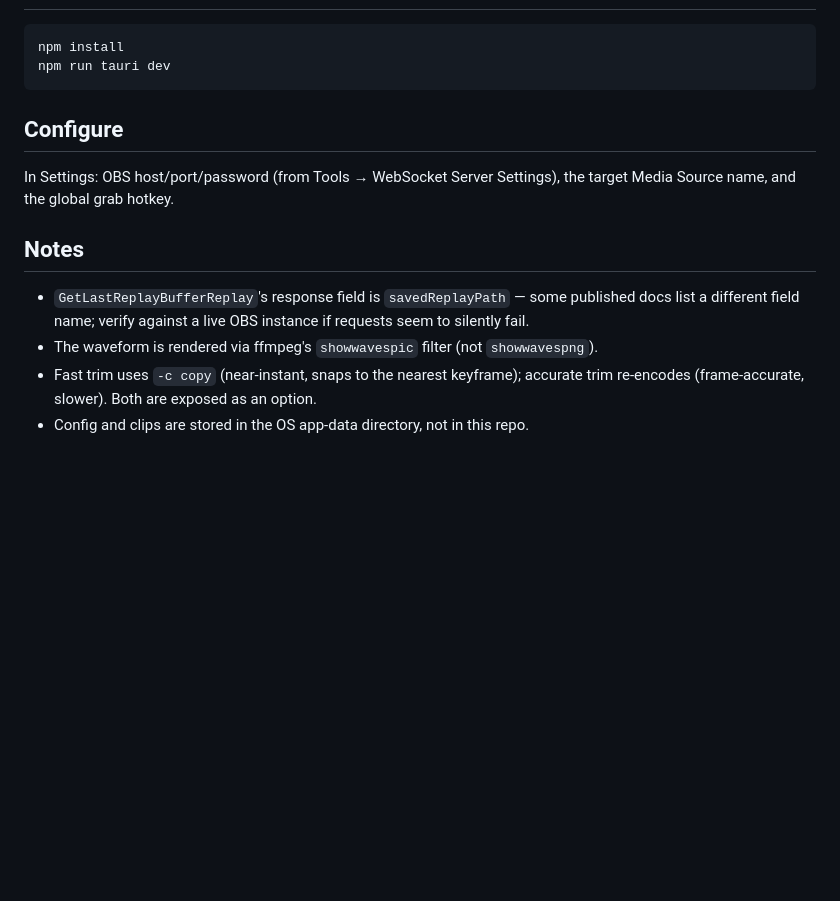
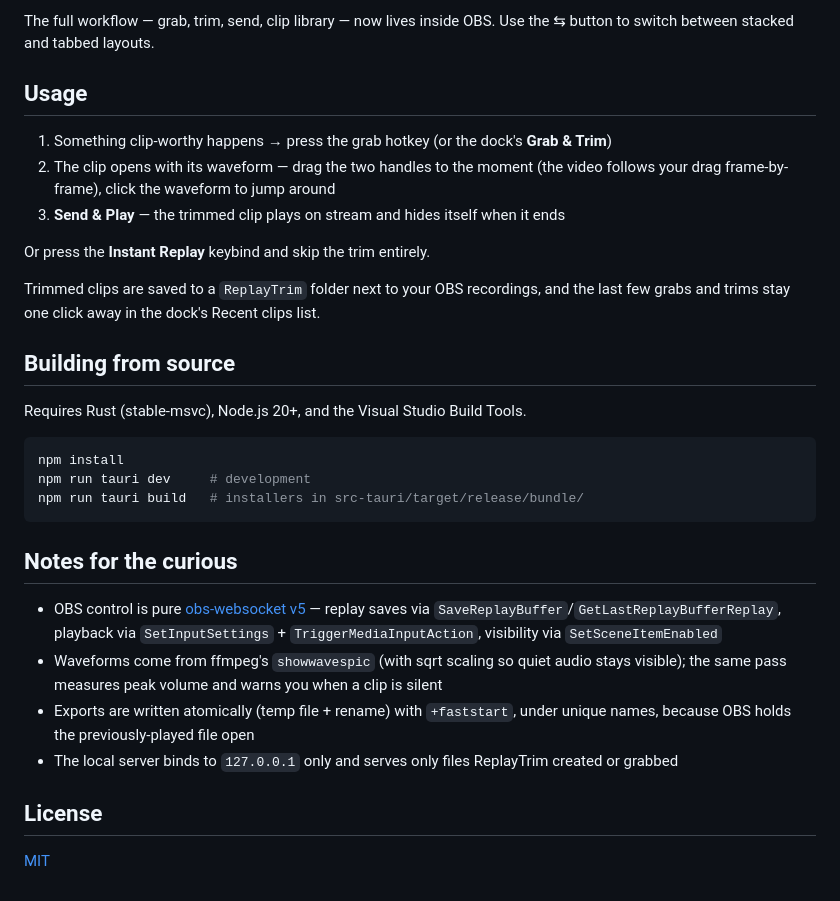
Before and after one commit to sniperdude24/replaytrim, a Markdown page: README.md, the part around one of its changes. GitHub-like rendering; blank space fills up the shorter version.

````diff
--- a/README.md
+++ b/README.md
@@ -14,16 +40,32 @@ Talks to OBS purely over its built-in WebSocket server (OBS 28+, Tools → WebSo
+The full workflow — grab, trim, send, clip library — now lives inside OBS. Use the ⇆ button to switch between stacked and tabbed layouts.
+
+## Usage
+
+1. Something clip-worthy happens → press the grab hotkey (or the dock's **Grab & Trim**)
+2. The clip opens with its waveform — drag the two handles to the moment (the video follows your drag frame-by-frame), click the waveform to jump around
+3. **Send & Play** — the trimmed clip plays on stream and hides itself when it ends
+
+Or press the **Instant Replay** keybind and skip the trim entirely.
+
+Trimmed clips are saved to a `ReplayTrim` folder next to your OBS recordings, and the last few grabs and trims stay one click away in the dock's Recent clips list.
+
+## Building from source
+
+Requires Rust (stable-msvc), Node.js 20+, and the Visual Studio Build Tools.
 
 ```bash
 npm install
-npm run tauri dev
+npm run tauri dev     # development
+npm run tauri build   # installers in src-tauri/target/release/bundle/
 ```
 
-## Configure
+## Notes for the curious
 
-In Settings: OBS host/port/password (from Tools → WebSocket Server Settings), the target Media Source name, and the global grab hotkey.
+- OBS control is pure [obs-websocket v5](https://github.com/obsproject/obs-websocket) — replay saves via `SaveReplayBuffer`/`GetLastReplayBufferReplay`, playback via `SetInputSettings` + `TriggerMediaInputAction`, visibility via `SetSceneItemEnabled`
+- Waveforms come from ffmpeg's `showwavespic` (with sqrt scaling so quiet audio stays visible); the same pass measures peak volume and warns you when a clip is silent
+- Exports are written atomically (temp file + rename) with `+faststart`, under unique names, because OBS holds the previously-played file open
+- The local server binds to `127.0.0.1` only and serves only files ReplayTrim created or grabbed
 
-## Notes
+## License
 
-- `GetLastReplayBufferReplay`'s response field is `savedReplayPath` — some published docs list a different field name; verify against a live OBS instance if requests seem to silently fail.
-- The waveform is rendered via ffmpeg's `showwavespic` filter (not `showwavespng`).
-- Fast trim uses `-c copy` (near-instant, snaps to the nearest keyframe); accurate trim re-encodes (frame-accurate, slower). Both are exposed as an option.
-- Config and clips are stored in the OS app-data directory, not in this repo.
+[MIT](LICENSE)
````
Also changed, not shown: other parts of README.md (+33 -7 lines), docs/app-start.png (added), 2 other files.
